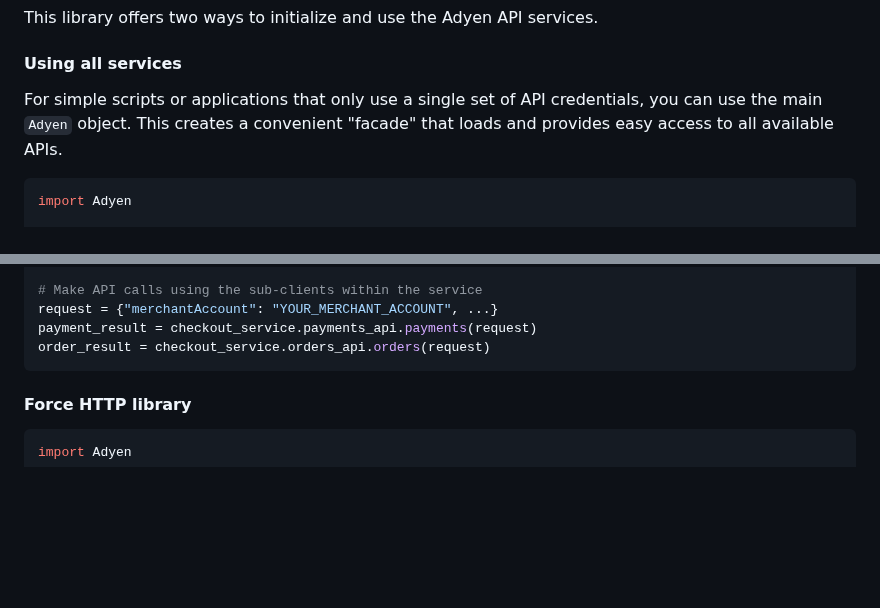
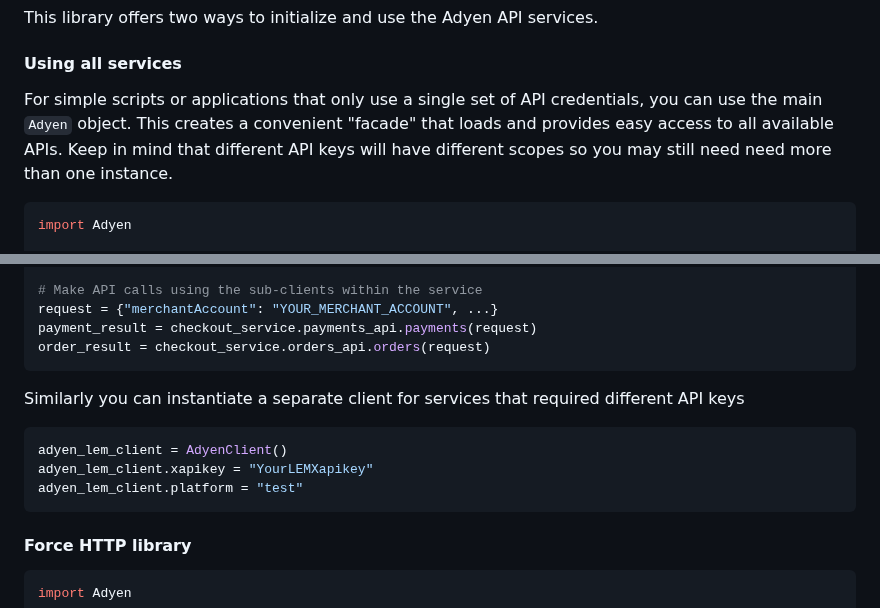
Before and after one commit to Adyen/adyen-python-api-library, a Markdown page: README.md, 2 parts joined by grey strips. GitHub-like rendering; blank space fills up the shorter version.

Commit message:
FIX: be more explicit about api keys scope in instantiation

```diff
--- a/README.md
+++ b/README.md
@@ -61,7 +61,7 @@ This library offers two ways to initialize and use the Adyen API services.
 
 #### Using all services
 
-For simple scripts or applications that only use a single set of API credentials, you can use the main `Adyen` object. This creates a convenient "facade" that loads and provides easy access to all available APIs.
+For simple scripts or applications that only use a single set of API credentials, you can use the main `Adyen` object. This creates a convenient "facade" that loads and provides easy access to all available APIs. Keep in mind that different API keys will have different scopes so you may still need need more than one instance.
 
 ~~~~python
 import Adyen
@@ -116,6 +116,14 @@ checkout_service = AdyenCheckoutApi(client=adyen_client)
 request = {"merchantAccount": "YOUR_MERCHANT_ACCOUNT", ...}
 payment_result = checkout_service.payments_api.payments(request)
 order_result = checkout_service.orders_api.orders(request)
+~~~~
+
+Similarly you can instantiate a separate client for services that required different API keys
+
+~~~~python
+adyen_lem_client = AdyenClient()
+adyen_lem_client.xapikey = "YourLEMXapikey"
+adyen_lem_client.platform = "test"
 ~~~~
 
 #### Force HTTP library
```
